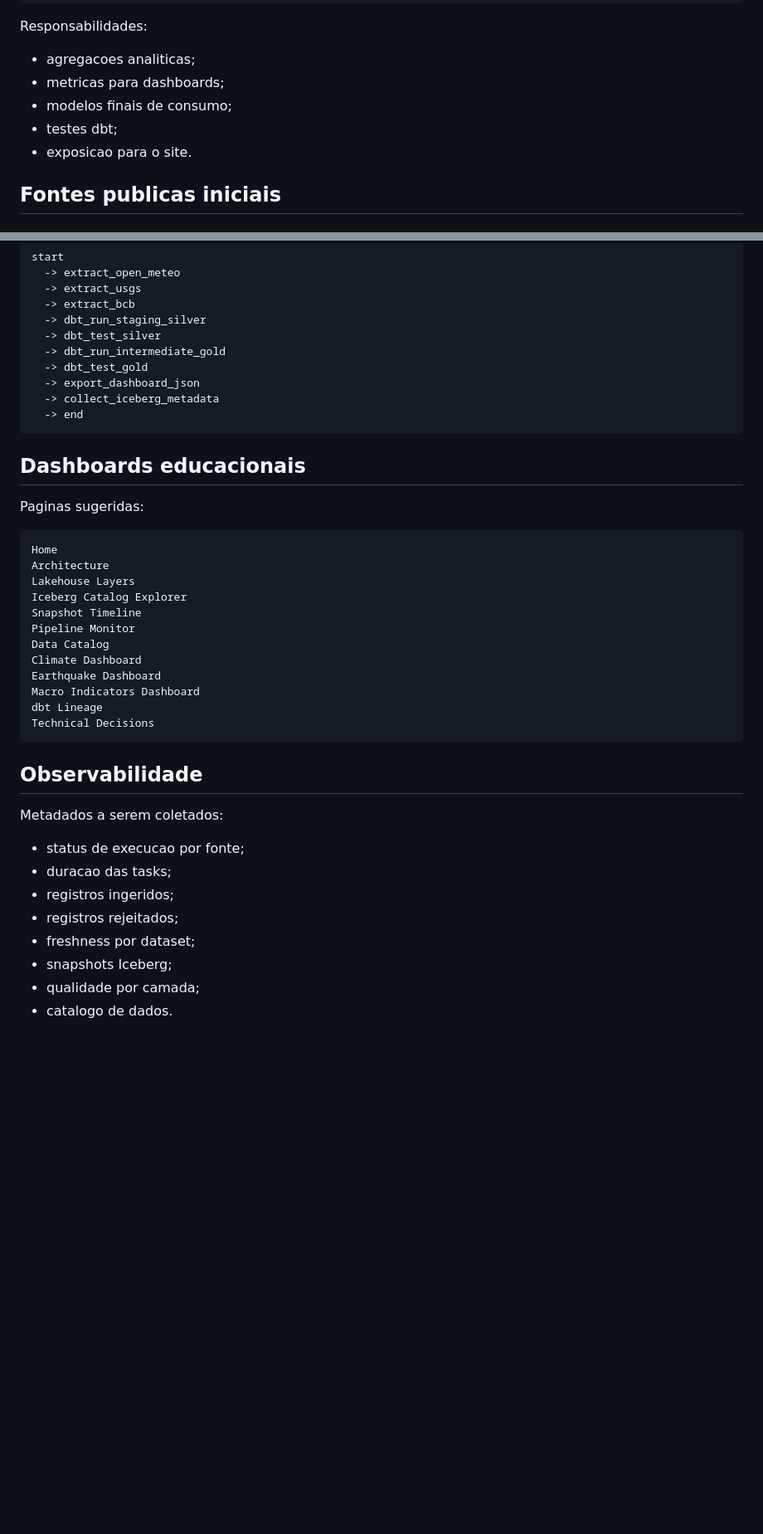
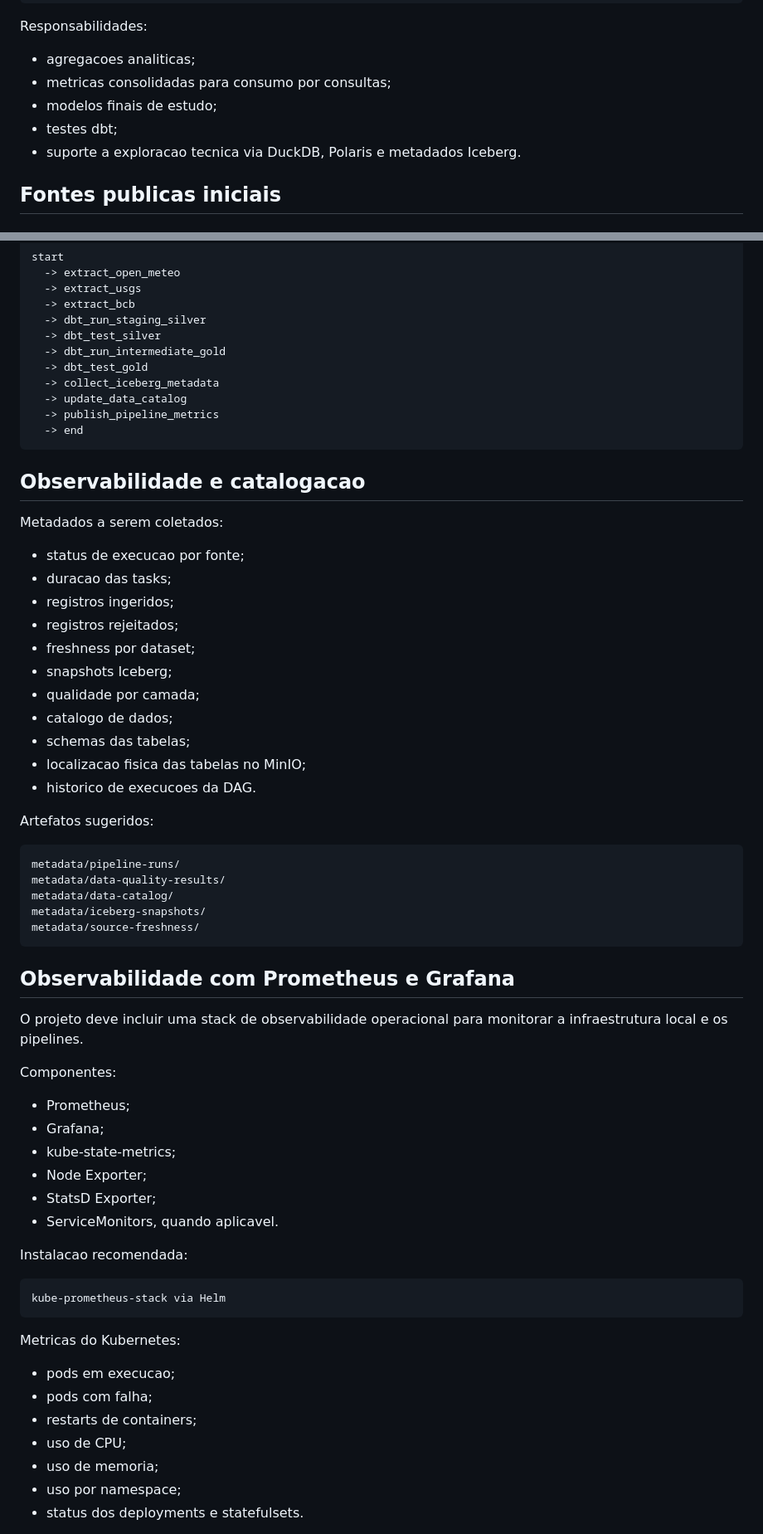
Before and after one commit to gazstlab/open-lakehouse-lab, a Markdown page: docs/project-plan.md, 2 parts joined by grey strips. Shown at 83% size. Drawn GitHub-style; blank space fills up the shorter version.

Commit message:
docs: add prometheus and grafana observability

````diff
--- a/docs/project-plan.md
+++ b/docs/project-plan.md
@@ -107,10 +116,10 @@ gold.pipeline_health_daily
 Responsabilidades:
 
 - agregacoes analiticas;
-- metricas para dashboards;
-- modelos finais de consumo;
+- metricas consolidadas para consumo por consultas;
+- modelos finais de estudo;
 - testes dbt;
-- exposicao para o site.
+- suporte a exploracao tecnica via DuckDB, Polaris e metadados Iceberg.
 
 ## Fontes publicas iniciais
 
@@ -194,31 +203,13 @@ start
   -> dbt_test_silver
   -> dbt_run_intermediate_gold
   -> dbt_test_gold
-  -> export_dashboard_json
   -> collect_iceberg_metadata
+  -> update_data_catalog
+  -> publish_pipeline_metrics
   -> end
 ```
 
-## Dashboards educacionais
-
-Paginas sugeridas:
-
-```text
-Home
-Architecture
-Lakehouse Layers
-Iceberg Catalog Explorer
-Snapshot Timeline
-Pipeline Monitor
-Data Catalog
-Climate Dashboard
-Earthquake Dashboard
-Macro Indicators Dashboard
-dbt Lineage
-Technical Decisions
-```
-
-## Observabilidade
+## Observabilidade e catalogacao
 
 Metadados a serem coletados:
 
@@ -229,4 +220,47 @@ Metadados a serem coletados:
 - freshness por dataset;
 - snapshots Iceberg;
 - qualidade por camada;
-- catalogo de dados.
+- catalogo de dados;
+- schemas das tabelas;
+- localizacao fisica das tabelas no MinIO;
+- historico de execucoes da DAG.
+
+Artefatos sugeridos:
+
+```text
+metadata/pipeline-runs/
+metadata/data-quality-results/
+metadata/data-catalog/
+metadata/iceberg-snapshots/
+metadata/source-freshness/
+```
+
+## Observabilidade com Prometheus e Grafana
+
+O projeto deve incluir uma stack de observabilidade operacional para monitorar a infraestrutura local e os pipelines.
+
+Componentes:
+
+- Prometheus;
+- Grafana;
+- kube-state-metrics;
+- Node Exporter;
+- StatsD Exporter;
+- ServiceMonitors, quando aplicavel.
+
+Instalacao recomendada:
+
+```text
+kube-prometheus-stack via Helm
+```
+
+Metricas do Kubernetes:
+
+- pods em execucao;
+- pods com falha;
+- restarts de containers;
+- uso de CPU;
+- uso de memoria;
+- uso por namespace;
+- status dos deployments e statefulsets.
+
````
Also changed, not shown: other parts of docs/project-plan.md (+85 -18 lines).
